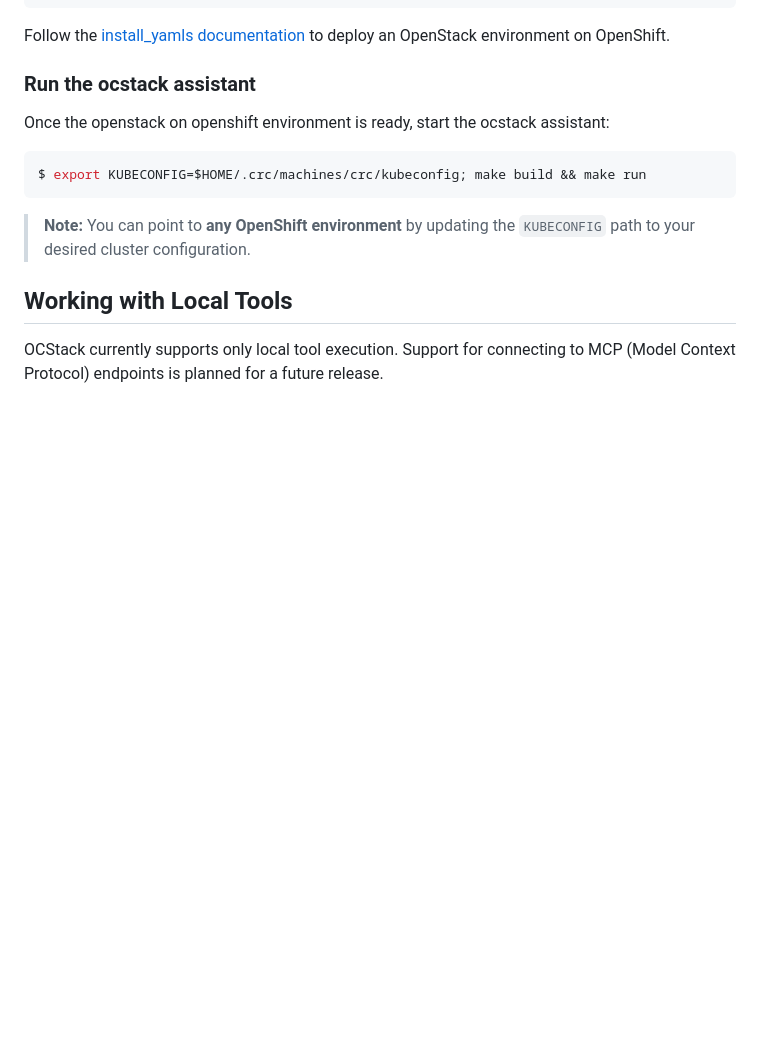
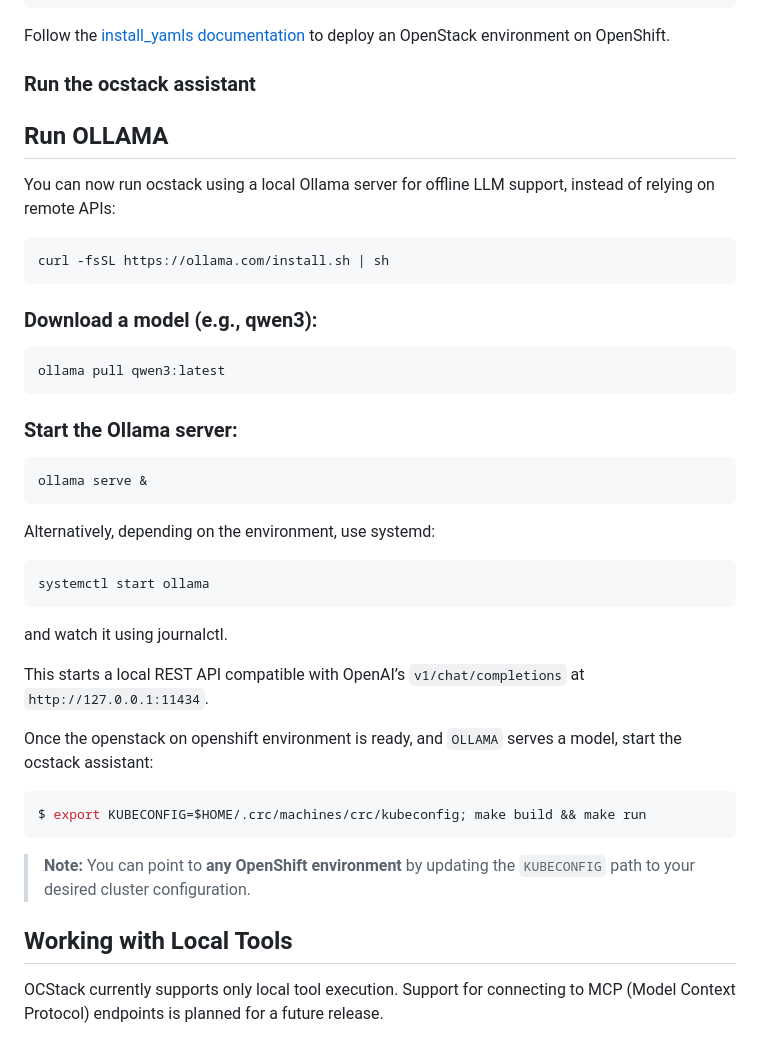
Before and after one commit to fmount/ocstack, a Markdown page: README.md, the part around the change. Drawn GitHub-style; blank space fills up the shorter version.

Commit message:
Add OLLAMA instructions
Signed-off-by: Francesco Pantano <fpantano@redhat.com>

````diff
--- a/README.md
+++ b/README.md
@@ -60,8 +60,40 @@ on OpenShift.
 
 ### Run the ocstack assistant
 
-Once the openstack on openshift environment is ready, start the ocstack
-assistant:
+## Run OLLAMA
+
+You can now run ocstack using a local Ollama server for offline LLM support,
+instead of relying on remote APIs:
+
+```bash
+curl -fsSL https://ollama.com/install.sh | sh
+```
+
+### Download a model (e.g., qwen3):
+
+```bash
+ollama pull qwen3:latest
+```
+
+### Start the Ollama server:
+
+```bash
+ollama serve &
+```
+
+Alternatively, depending on the environment, use systemd:
+
+```bash
+systemctl start ollama
+```
+
+and watch it using journalctl.
+
+This starts a local REST API compatible with OpenAI’s `v1/chat/completions` at
+`http://127.0.0.1:11434`.
+
+Once the openstack on openshift environment is ready, and `OLLAMA` serves a model,
+start the ocstack assistant:
 
 ```bash
 $ export KUBECONFIG=$HOME/.crc/machines/crc/kubeconfig; make build && make run
````
